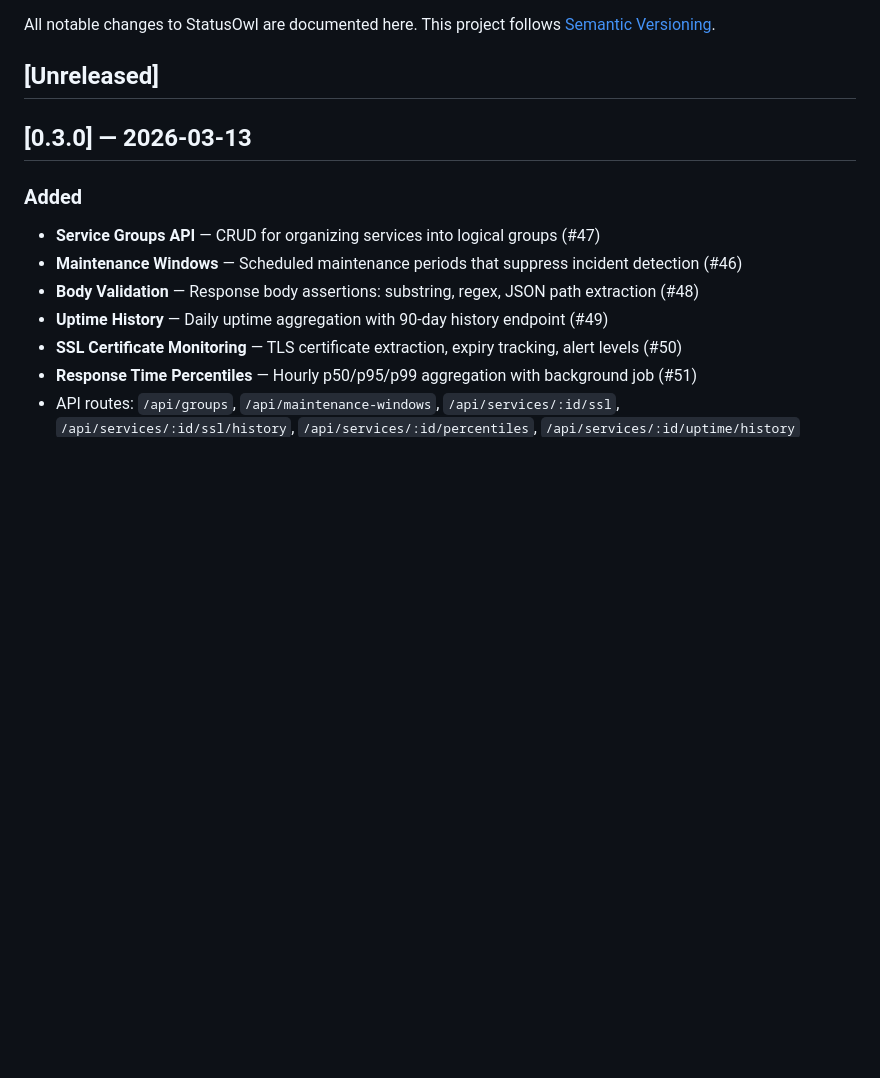
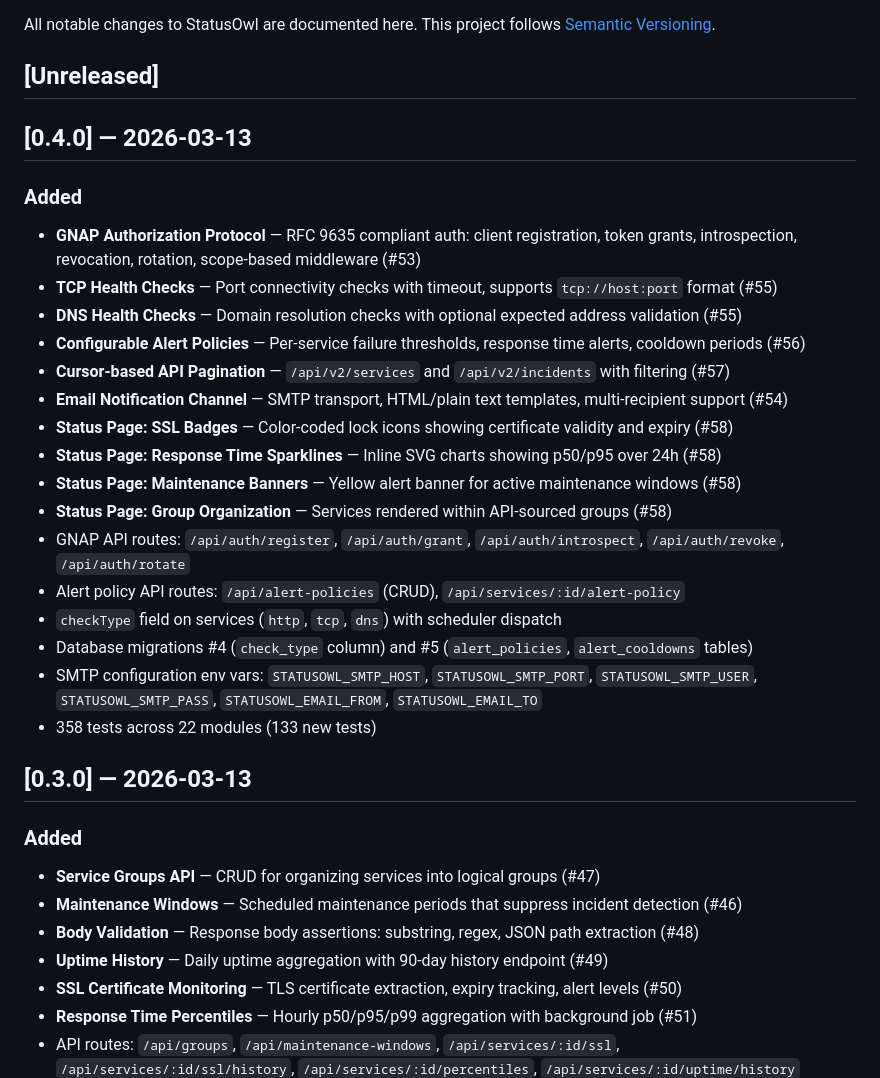
Before and after one commit to twitchyvr/StatusOwl, a Markdown page: CHANGELOG.md, the part around the change. Rendered like a GitHub page; blank space fills up the shorter version.

```diff
--- a/CHANGELOG.md
+++ b/CHANGELOG.md
@@ -3,6 +3,26 @@
 All notable changes to StatusOwl are documented here. This project follows [Semantic Versioning](https://semver.org/).
 
 ## [Unreleased]
+
+## [0.4.0] — 2026-03-13
+
+### Added
+- **GNAP Authorization Protocol** — RFC 9635 compliant auth: client registration, token grants, introspection, revocation, rotation, scope-based middleware (#53)
+- **TCP Health Checks** — Port connectivity checks with timeout, supports `tcp://host:port` format (#55)
+- **DNS Health Checks** — Domain resolution checks with optional expected address validation (#55)
+- **Configurable Alert Policies** — Per-service failure thresholds, response time alerts, cooldown periods (#56)
+- **Cursor-based API Pagination** — `/api/v2/services` and `/api/v2/incidents` with filtering (#57)
+- **Email Notification Channel** — SMTP transport, HTML/plain text templates, multi-recipient support (#54)
+- **Status Page: SSL Badges** — Color-coded lock icons showing certificate validity and expiry (#58)
+- **Status Page: Response Time Sparklines** — Inline SVG charts showing p50/p95 over 24h (#58)
+- **Status Page: Maintenance Banners** — Yellow alert banner for active maintenance windows (#58)
+- **Status Page: Group Organization** — Services rendered within API-sourced groups (#58)
+- GNAP API routes: `/api/auth/register`, `/api/auth/grant`, `/api/auth/introspect`, `/api/auth/revoke`, `/api/auth/rotate`
+- Alert policy API routes: `/api/alert-policies` (CRUD), `/api/services/:id/alert-policy`
+- `checkType` field on services (`http`, `tcp`, `dns`) with scheduler dispatch
+- Database migrations #4 (`check_type` column) and #5 (`alert_policies`, `alert_cooldowns` tables)
+- SMTP configuration env vars: `STATUSOWL_SMTP_HOST`, `STATUSOWL_SMTP_PORT`, `STATUSOWL_SMTP_USER`, `STATUSOWL_SMTP_PASS`, `STATUSOWL_EMAIL_FROM`, `STATUSOWL_EMAIL_TO`
+- 358 tests across 22 modules (133 new tests)
 
 ## [0.3.0] — 2026-03-13
 
```
Also changed, not shown: README.md (+38 -9 lines).
